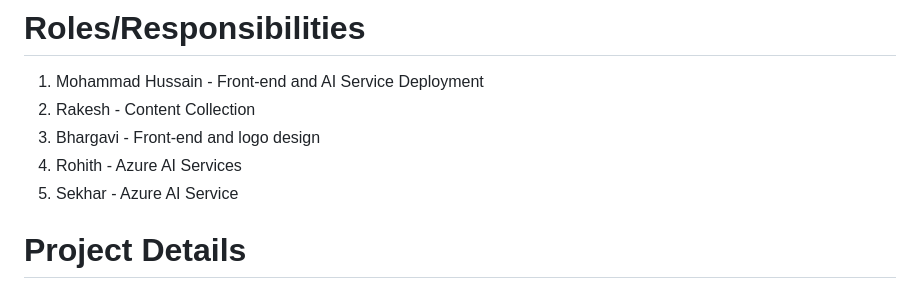
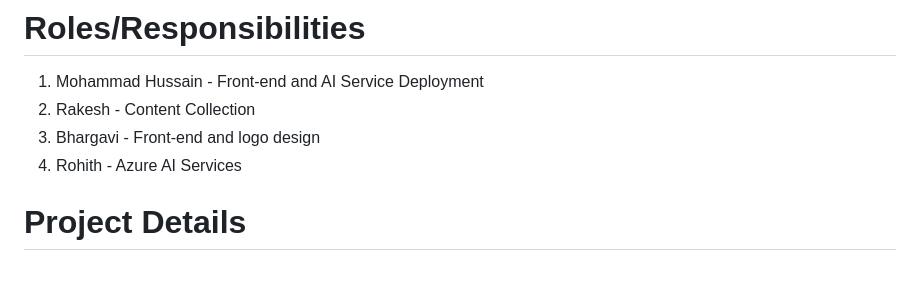
Before and after one commit to Mohammad-Hussain28/Secure_Bank, a Markdown page: README.md, the part around the change. Drawn GitHub-style.

```diff
--- a/README.md
+++ b/README.md
@@ -5,7 +5,6 @@ The Bank Where Money Meets Trust because Your Money Deserves The Best.
 2. Rakesh - Content Collection
 3. Bhargavi - Front-end and logo design
 4. Rohith - Azure AI Services
-5. Sekhar - Azure AI Service
 # Project Details
 1. Project Demo URL :
 2. Demo Video URL :
```
